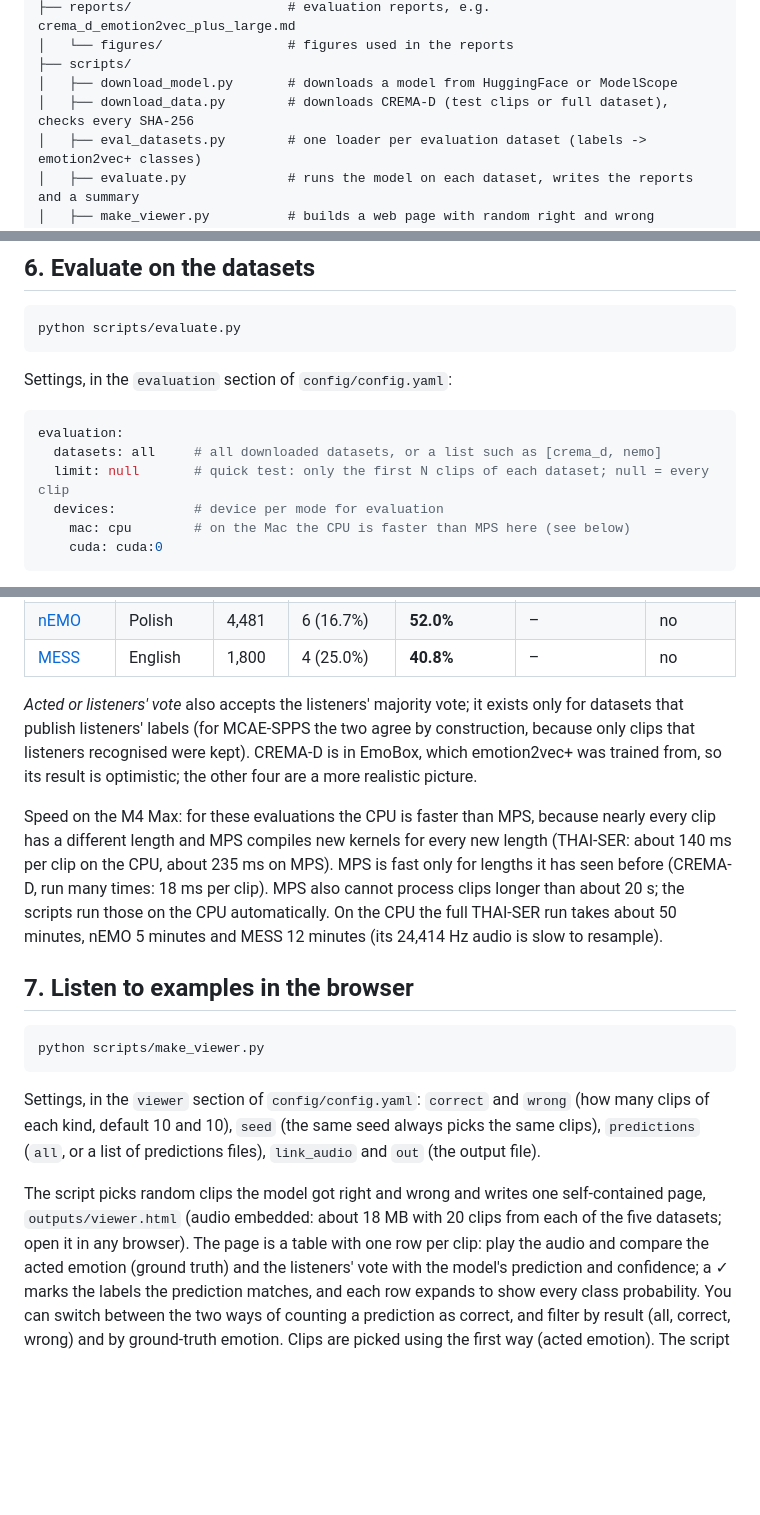
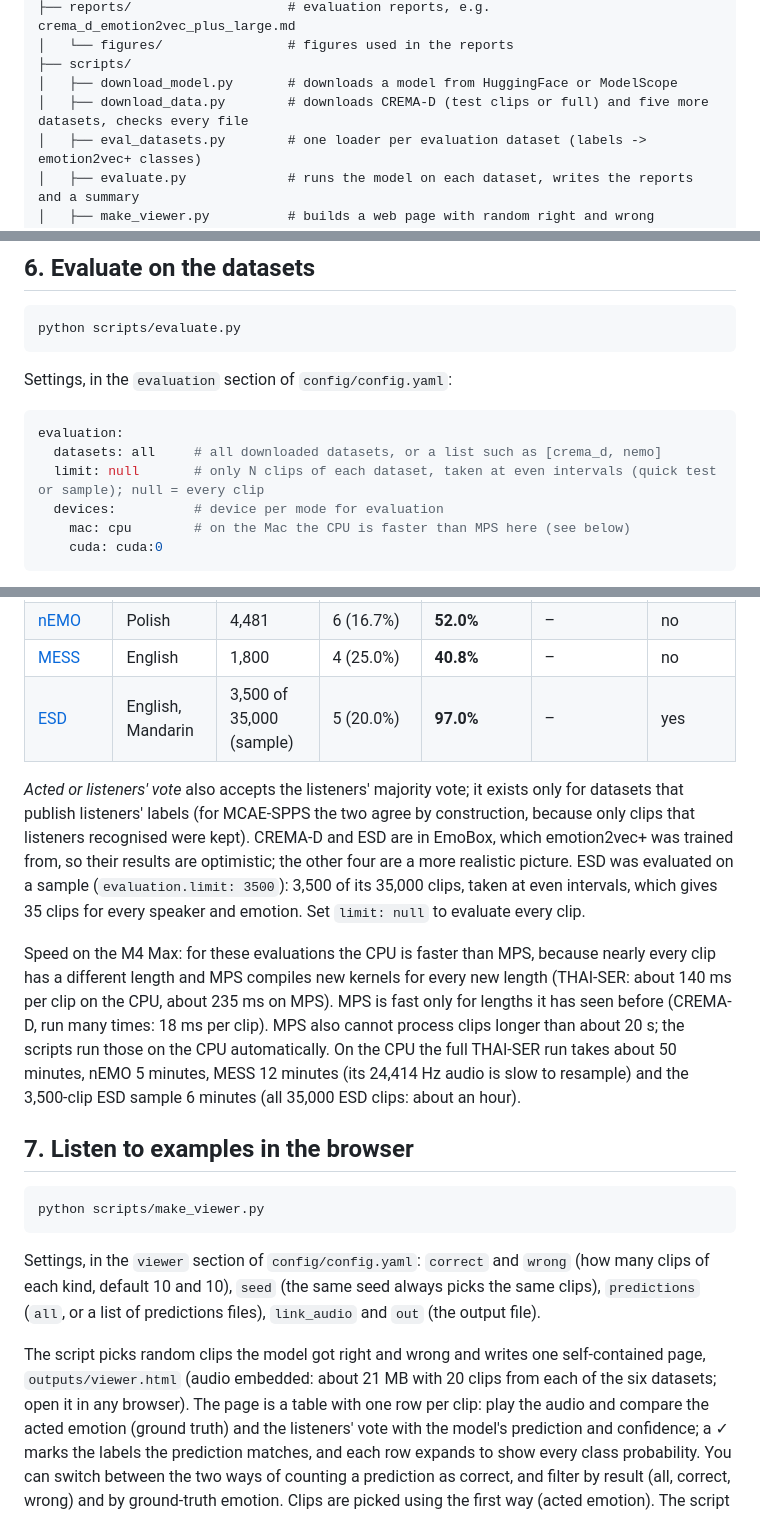
Before and after one commit to Davidlequnchen/emotion_recognition, a Markdown page: README.md, 3 parts joined by grey strips. Rendered like a GitHub page; blank space fills up the shorter version.

````diff
--- a/README.md
+++ b/README.md
@@ -48,7 +48,7 @@ emotion_recognition/
 │   └── figures/                # figures used in the reports
 ├── scripts/
 │   ├── download_model.py       # downloads a model from HuggingFace or ModelScope
-│   ├── download_data.py        # downloads CREMA-D (test clips or full dataset), checks every SHA-256
+│   ├── download_data.py        # downloads CREMA-D (test clips or full) and five more datasets, checks every file
 │   ├── eval_datasets.py        # one loader per evaluation dataset (labels -> emotion2vec+ classes)
 │   ├── evaluate.py             # runs the model on each dataset, writes the reports and a summary
 │   ├── make_viewer.py          # builds a web page with random right and wrong examples
@@ -377,7 +377,7 @@ Settings, in the `evaluation` section of `config/config.yaml`:
 ```yaml
 evaluation:
   datasets: all     # all downloaded datasets, or a list such as [crema_d, nemo]
-  limit: null       # quick test: only the first N clips of each dataset; null = every clip
+  limit: null       # only N clips of each dataset, taken at even intervals (quick test or sample); null = every clip
   devices:          # device per mode for evaluation
     mac: cpu        # on the Mac the CPU is faster than MPS here (see below)
     cuda: cuda:0
@@ -427,17 +427,21 @@ Results:
 | [THAI-SER](reports/thai_ser_emotion2vec_plus_large.md) | Thai | 22,584 | 4 (25.0%) | **63.2%** | 68.5% | no |
 | [nEMO](reports/nemo_emotion2vec_plus_large.md) | Polish | 4,481 | 6 (16.7%) | **52.0%** | – | no |
 | [MESS](reports/mess_emotion2vec_plus_large.md) | English | 1,800 | 4 (25.0%) | **40.8%** | – | no |
+| [ESD](reports/esd_emotion2vec_plus_large_sample3500.md) | English, Mandarin | 3,500 of 35,000 (sample) | 5 (20.0%) | **97.0%** | – | yes |
 
 *Acted or listeners' vote* also accepts the listeners' majority vote; it exists only for datasets that publish
 listeners' labels (for MCAE-SPPS the two agree by construction, because only clips that listeners recognised were
-kept). CREMA-D is in EmoBox, which emotion2vec+ was trained from, so its result is optimistic; the other four are a
-more realistic picture.
+kept). CREMA-D and ESD are in EmoBox, which emotion2vec+ was trained from, so their results are optimistic; the other
+four are a more realistic picture. ESD was evaluated on a sample (`evaluation.limit: 3500`): 3,500 of its 35,000
+clips, taken at even intervals, which gives 35 clips for every speaker and emotion. Set `limit: null` to evaluate
+every clip.
 
 Speed on the M4 Max: for these evaluations the CPU is faster than MPS, because nearly every clip has a different
 length and MPS compiles new kernels for every new length (THAI-SER: about 140 ms per clip on the CPU, about 235 ms
 on MPS). MPS is fast only for lengths it has seen before (CREMA-D, run many times: 18 ms per clip). MPS also cannot
 process clips longer than about 20 s; the scripts run those on the CPU automatically. On the CPU the full THAI-SER
-run takes about 50 minutes, nEMO 5 minutes and MESS 12 minutes (its 24,414 Hz audio is slow to resample).
+run takes about 50 minutes, nEMO 5 minutes, MESS 12 minutes (its 24,414 Hz audio is slow to resample) and the
+3,500-clip ESD sample 6 minutes (all 35,000 ESD clips: about an hour).
 
 ## 7. Listen to examples in the browser
 
@@ -450,7 +454,7 @@ default 10 and 10), `seed` (the same seed always picks the same clips), `predict
 predictions files), `link_audio` and `out` (the output file).
 
 The script picks random clips the model got right and wrong and writes one self-contained page,
-`outputs/viewer.html` (audio embedded: about 18 MB with 20 clips from each of the five datasets; open it in any browser). The page is a table with one
+`outputs/viewer.html` (audio embedded: about 21 MB with 20 clips from each of the six datasets; open it in any browser). The page is a table with one
 row per clip: play the audio and compare the acted emotion (ground truth) and the listeners' vote with the model's
 prediction and confidence; a ✓ marks the labels the prediction matches, and each row expands to show every class
 probability. You can switch between the two ways of counting a prediction as correct, and filter by result (all,
````
Also changed, not shown: reports/emotion2vec_plus_large_summary.md (+3 -1 lines), reports/esd_emotion2vec_plus_large_sample3500.md (added, +63 -0 lines), reports/figures/esd_emotion2vec_plus_large_sample3500_confusion.png (added), 4 other files.
